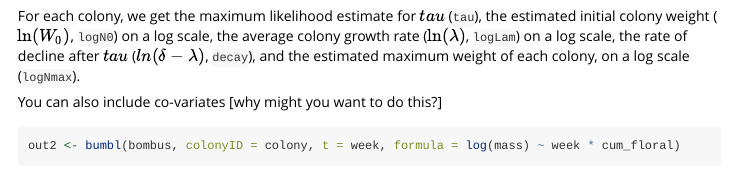
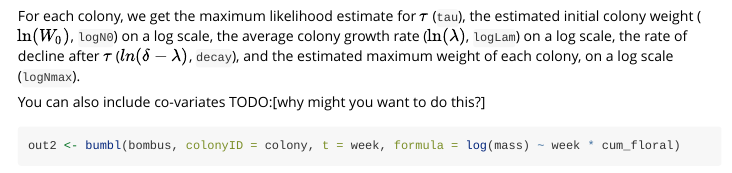
Before and after one commit to Aariq/bumbl, an R Markdown document (vignettes/bumbl.Rmd): the page in a window 1100 px wide, from 1390 px down. Rendered offline with R 4.5, knitr and Pandoc, with nearby package versions; some code elsewhere in the file could not run offline; common packages that the code uses without loading them are loaded.

Commit message:
minor latex typo in vignette

````diff
--- a/vignettes/bumbl.Rmd
+++ b/vignettes/bumbl.Rmd
@@ -87,9 +87,10 @@ out <- bumbl(bombus, colonyID = colony, t = week, formula = log(mass) ~ week)
 head(out)
 ```
 
-For each colony, we get the maximum likelihood estimate for $tau$ (`tau`), the estimated initial colony weight ($\ln({W_0})$, `logN0`) on a log scale, the average colony growth rate ($\ln(\lambda)$, `logLam`) on a log scale, the rate of decline after $tau$ ($ln(\delta - \lambda)$, `decay`), and the estimated maximum weight of each colony, on a log scale (`logNmax`).
+For each colony, we get the maximum likelihood estimate for $\tau$ (`tau`), the estimated initial colony weight ($\ln({W_0})$, `logN0`) on a log scale, the average colony growth rate ($\ln(\lambda)$, `logLam`) on a log scale, the rate of decline after $\tau$ ($ln(\delta - \lambda)$, `decay`), and the estimated maximum weight of each colony, on a log scale (`logNmax`).
 
-You can also include co-variates [why might you want to do this?]
+You can also include co-variates
+TODO:[why might you want to do this?]
 
 ```{r}
 out2 <- bumbl(bombus, colonyID = colony, t = week, formula = log(mass) ~ week * cum_floral)
````
